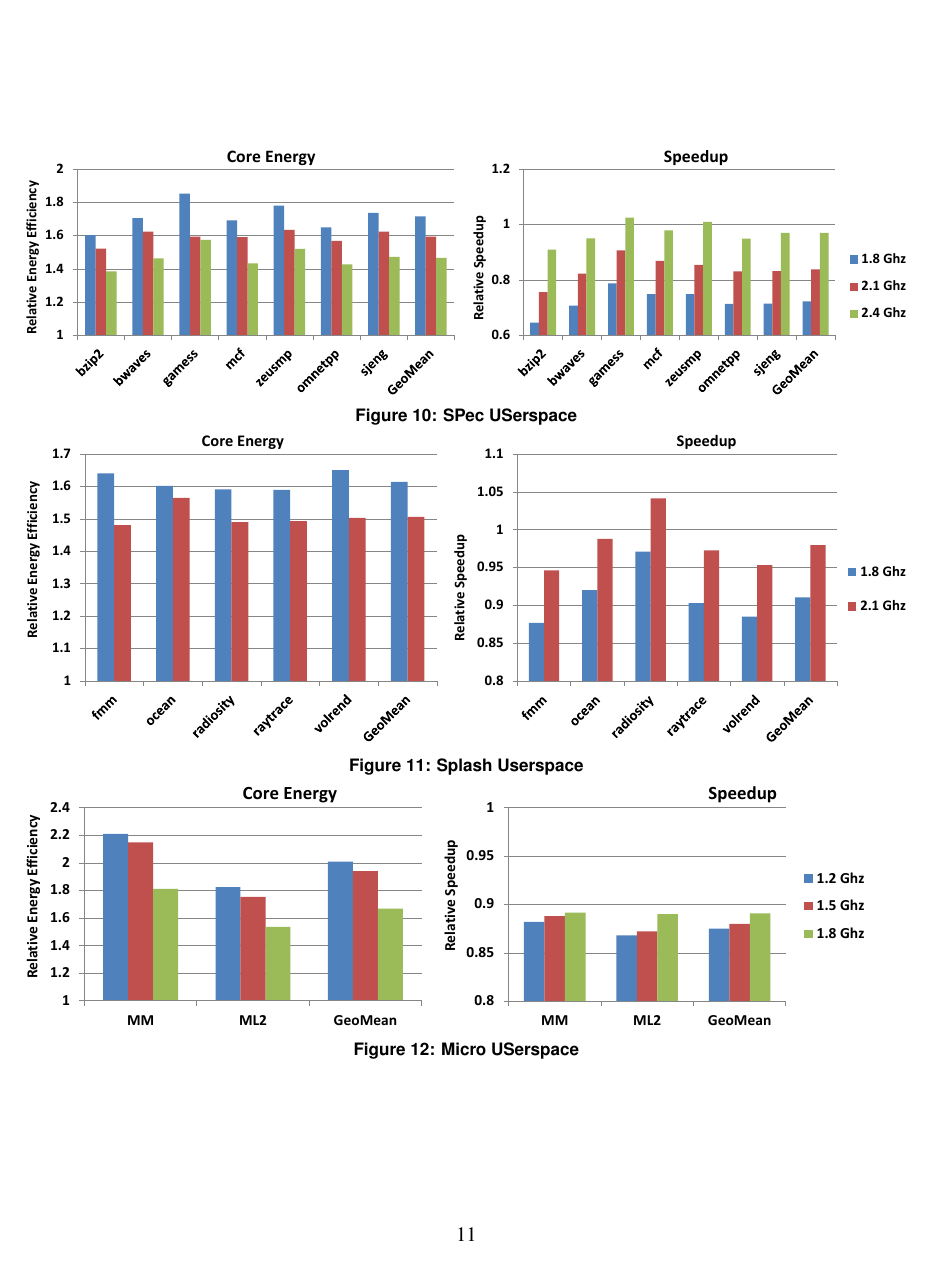
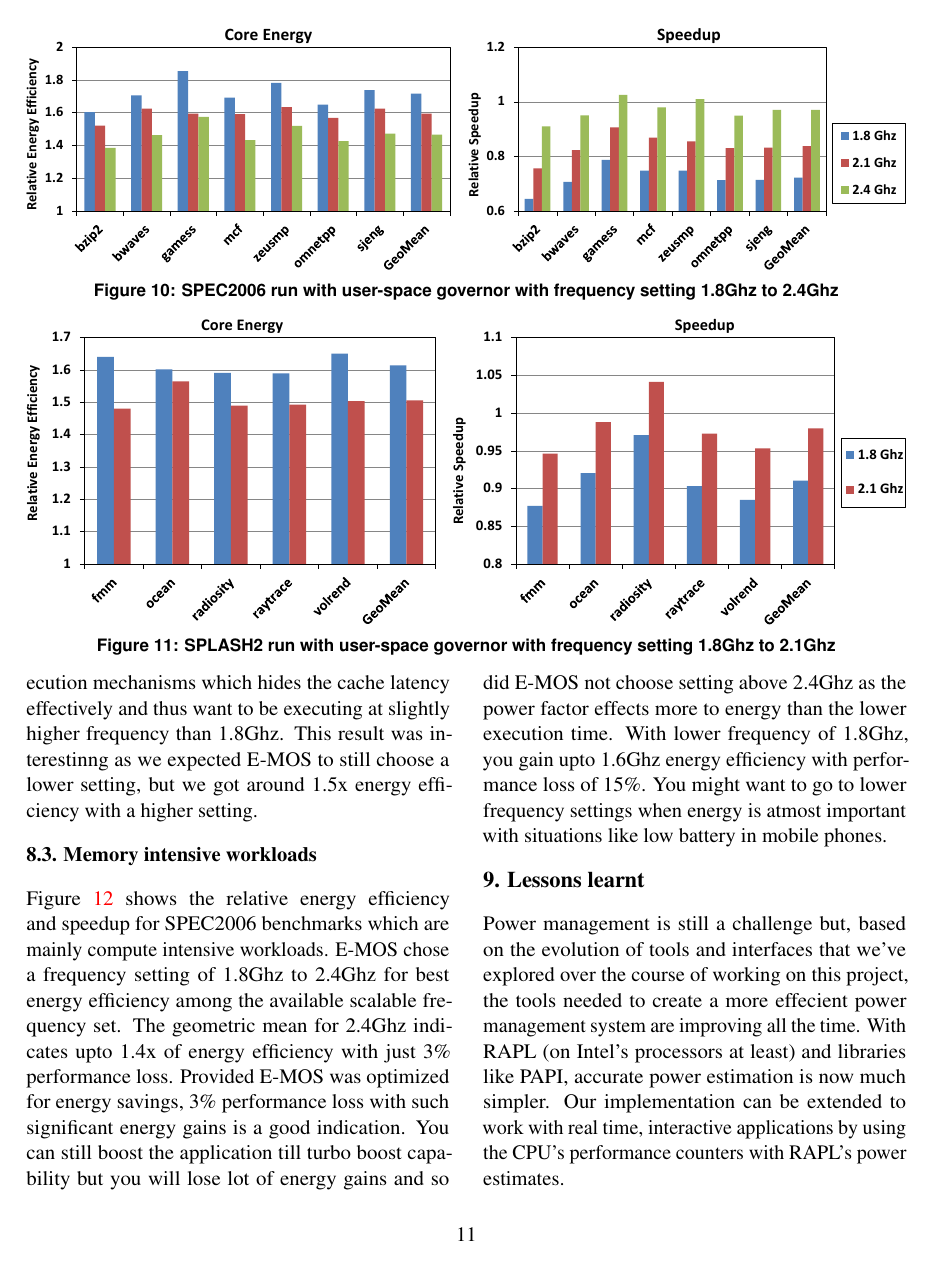
Before and after one commit to vinaygangadhar/736-final-report, a LaTeX document (main.tex, which reads results.tex): page 11 of 12 before the commit and page 11 of 13 after it. Compiled offline with pdfLaTeX.

Commit message:
results update

```diff
--- a/results.tex
+++ b/results.tex
@@ -4,11 +4,15 @@
   \begin{center}
 \includegraphics[width=\linewidth]{figs/user-spec-crop.pdf}
   \end{center}
-  \vspace{-0.1in}
-  \caption{SPec USerspace}
+	\vspace{-0.1in}
+  \caption{SPEC2006 run with user-space governor with frequency setting 1.8Ghz to 2.4Ghz}
   \label{fig:user-spec}
+\end{figure*}
 
+\begin{figure*}[h]
+  \begin{center}
 \includegraphics[width=\linewidth]{figs/user-splash-crop.pdf}
-  \vspace{-0.1in}
-  \caption{Splash Userspace}
+	\end{center}
+	\vspace{-0.1in}
+  \caption{SPLASH2 run with user-space governor with frequency setting 1.8Ghz to 2.1Ghz}
   \label{fig:user-splash}
@@ -16,3 +23 @@
 \includegraphics[width=\linewidth]{figs/user-micro-crop.pdf}
-  \vspace{-0.1in}
-  \caption{Micro USerspace}
@@ -25,0 +67,18 @@
+prefect hing and out of order execution mechanisms which hides the cache latency effectively and thus
+want to be executing at slightly higher frequency than 1.8Ghz.
+This result was interestinng as we expected E-MOS to still choose a lower setting, but we
+got around 1.5x energy efficiency with a higher setting.
+
+\subsection{Memory intensive workloads}
+Figure~\ref{fig:user-micro} shows the relative energy efficiency and speedup
+for SPEC2006 benchmarks which are mainly compute intensive workloads.
+E-MOS chose a frequency setting of 1.8Ghz to 2.4Ghz for best energy efficiency
+among the available scalable frequency set. The geometric mean for 2.4Ghz indicates
+upto 1.4x of energy efficiency with just 3\% performance loss. Provided
+E-MOS was optimized for energy savings, 3\% performance loss with such significant energy gains
+is a good indication. You can still boost the application till turbo boost capability
+but you will lose lot of energy gains and so did E-MOS not choose setting
+above 2.4Ghz as the power factor effects more to energy than the lower execution time.
+With lower frequency of 1.8Ghz, you gain upto 1.6Ghz energy efficiency with performance loss
+of 15\%. You might want to go to lower frequency settings when energy is atmost important with situations like
+low battery in mobile phones.
```
Also changed, not shown: figs/user-micro-crop.pdf, figs/user-micro.pdf, figs/user-spec-crop.pdf, figs/user-spec.pdf, figs/user-splash-crop.pdf, figs/user-splash.pdf, results.tex (43 more changed lines).
